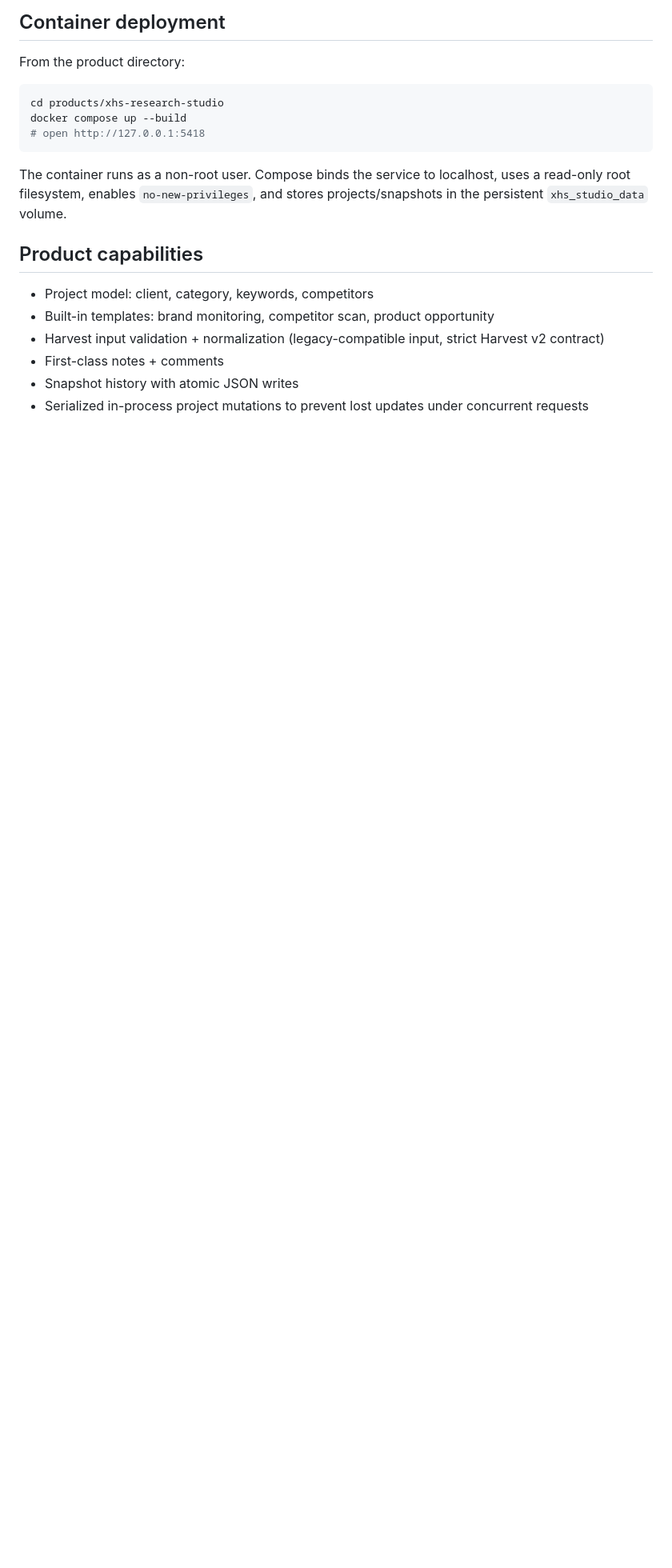
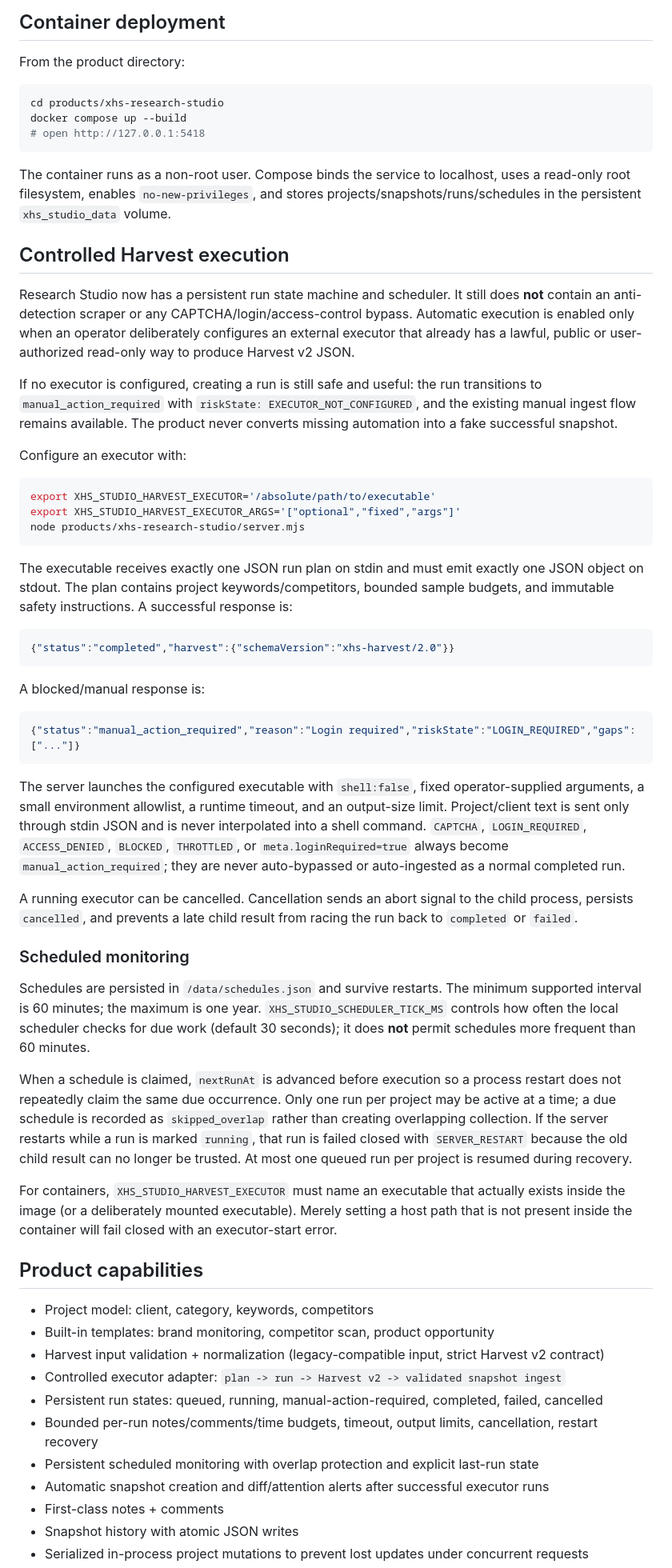
Before and after one commit to immaotianyi/skills-, a Markdown page: products/xhs-research-studio/README.md, the part around one of its changes. Shown at 80% size. Rendered like a GitHub page; blank space fills up the shorter version.

Commit message:
Document controlled Harvest runs and scheduled monitoring

````diff
--- a/products/xhs-research-studio/README.md
+++ b/products/xhs-research-studio/README.md
@@ -27,13 +27,56 @@ docker compose up --build
 # open http://127.0.0.1:5418
 ```
 
-The container runs as a non-root user. Compose binds the service to localhost, uses a read-only root filesystem, enables `no-new-privileges`, and stores projects/snapshots in the persistent `xhs_studio_data` volume.
+The container runs as a non-root user. Compose binds the service to localhost, uses a read-only root filesystem, enables `no-new-privileges`, and stores projects/snapshots/runs/schedules in the persistent `xhs_studio_data` volume.
+
+## Controlled Harvest execution
+
+Research Studio now has a persistent run state machine and scheduler. It still does **not** contain an anti-detection scraper or any CAPTCHA/login/access-control bypass. Automatic execution is enabled only when an operator deliberately configures an external executor that already has a lawful, public or user-authorized read-only way to produce Harvest v2 JSON.
+
+If no executor is configured, creating a run is still safe and useful: the run transitions to `manual_action_required` with `riskState: EXECUTOR_NOT_CONFIGURED`, and the existing manual ingest flow remains available. The product never converts missing automation into a fake successful snapshot.
+
+Configure an executor with:
+
+```bash
+export XHS_STUDIO_HARVEST_EXECUTOR='/absolute/path/to/executable'
+export XHS_STUDIO_HARVEST_EXECUTOR_ARGS='["optional","fixed","args"]'
+node products/xhs-research-studio/server.mjs
+```
+
+The executable receives exactly one JSON run plan on stdin and must emit exactly one JSON object on stdout. The plan contains project keywords/competitors, bounded sample budgets, and immutable safety instructions. A successful response is:
+
+```json
+{"status":"completed","harvest":{"schemaVersion":"xhs-harvest/2.0"}}
+```
+
+A blocked/manual response is:
+
+```json
+{"status":"manual_action_required","reason":"Login required","riskState":"LOGIN_REQUIRED","gaps":["..."]}
+```
+
+The server launches the configured executable with `shell:false`, fixed operator-supplied arguments, a small environment allowlist, a runtime timeout, and an output-size limit. Project/client text is sent only through stdin JSON and is never interpolated into a shell command. `CAPTCHA`, `LOGIN_REQUIRED`, `ACCESS_DENIED`, `BLOCKED`, `THROTTLED`, or `meta.loginRequired=true` always become `manual_action_required`; they are never auto-bypassed or auto-ingested as a normal completed run.
+
+A running executor can be cancelled. Cancellation sends an abort signal to the child process, persists `cancelled`, and prevents a late child result from racing the run back to `completed` or `failed`.
+
+### Scheduled monitoring
+
+Schedules are persisted in `/data/schedules.json` and survive restarts. The minimum supported interval is 60 minutes; the maximum is one year. `XHS_STUDIO_SCHEDULER_TICK_MS` controls how often the local scheduler checks for due work (default 30 seconds); it does **not** permit schedules more frequent than 60 minutes.
+
+When a schedule is claimed, `nextRunAt` is advanced before execution so a process restart does not repeatedly claim the same due occurrence. Only one run per project may be active at a time; a due schedule is recorded as `skipped_overlap` rather than creating overlapping collection. If the server restarts while a run is marked `running`, that run is failed closed with `SERVER_RESTART` because the old child result can no longer be trusted. At most one queued run per project is resumed during recovery.
+
+For containers, `XHS_STUDIO_HARVEST_EXECUTOR` must name an executable that actually exists inside the image (or a deliberately mounted executable). Merely setting a host path that is not present inside the container will fail closed with an executor-start error.
 
 ## Product capabilities
 
 - Project model: client, category, keywords, competitors
 - Built-in templates: brand monitoring, competitor scan, product opportunity
 - Harvest input validation + normalization (legacy-compatible input, strict Harvest v2 contract)
+- Controlled executor adapter: `plan -> run -> Harvest v2 -> validated snapshot ingest`
+- Persistent run states: queued, running, manual-action-required, completed, failed, cancelled
+- Bounded per-run notes/comments/time budgets, timeout, output limits, cancellation, restart recovery
+- Persistent scheduled monitoring with overlap protection and explicit last-run state
+- Automatic snapshot creation and diff/attention alerts after successful executor runs
 - First-class notes + comments
 - Snapshot history with atomic JSON writes
 - Serialized in-process project mutations to prevent lost updates under concurrent requests
````
Also changed, not shown: other parts of products/xhs-research-studio/README.md (+27 -4 lines).
